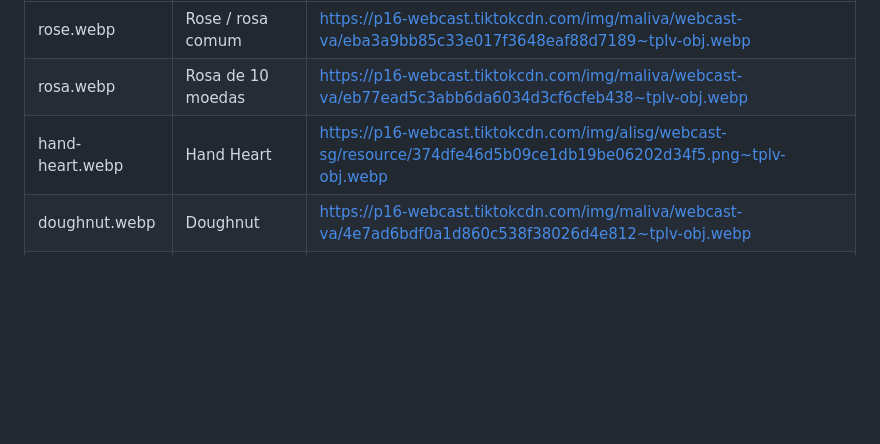
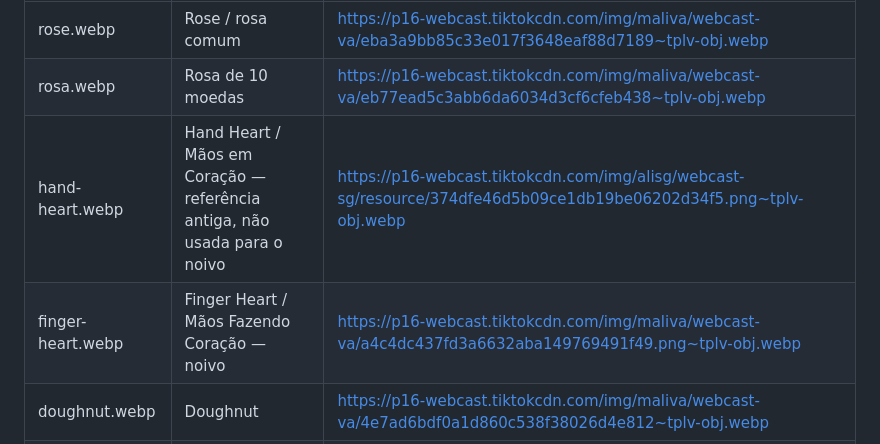
Before and after one commit to fthgshhsrth/roda-live, a Markdown page: public/gifts/SOURCES.md, the part around the change. Drawn GitHub-style; blank space fills up the shorter version.

```diff
--- a/public/gifts/SOURCES.md
+++ b/public/gifts/SOURCES.md
@@ -6,7 +6,8 @@ Arquivos de referência baixados do CDN do TikTok em 17/11/2026. São ícones de
 | --- | --- | --- |
 | rose.webp | Rose / rosa comum | https://p16-webcast.tiktokcdn.com/img/maliva/webcast-va/eba3a9bb85c33e017f3648eaf88d7189~tplv-obj.webp |
 | rosa.webp | Rosa de 10 moedas | https://p16-webcast.tiktokcdn.com/img/maliva/webcast-va/eb77ead5c3abb6da6034d3cf6cfeb438~tplv-obj.webp |
-| hand-heart.webp | Hand Heart | https://p16-webcast.tiktokcdn.com/img/alisg/webcast-sg/resource/374dfe46d5b09ce1db19be06202d34f5.png~tplv-obj.webp |
+| hand-heart.webp | Hand Heart / Mãos em Coração — referência antiga, não usada para o noivo | https://p16-webcast.tiktokcdn.com/img/alisg/webcast-sg/resource/374dfe46d5b09ce1db19be06202d34f5.png~tplv-obj.webp |
+| finger-heart.webp | Finger Heart / Mãos Fazendo Coração — noivo | https://p16-webcast.tiktokcdn.com/img/maliva/webcast-va/a4c4dc437fd3a6632aba149769491f49.png~tplv-obj.webp |
 | doughnut.webp | Doughnut | https://p16-webcast.tiktokcdn.com/img/maliva/webcast-va/4e7ad6bdf0a1d860c538f38026d4e812~tplv-obj.webp |
 | cap.webp | Cap | https://p16-webcast.tiktokcdn.com/img/maliva/webcast-va/6c2ab2da19249ea570a2ece5e3377f04~tplv-obj.webp |
 | ray-serenade.webp | Ray Serenade / Serenata da Arraia | https://p16-webcast.tiktokcdn.com/img/alisg/webcast-sg/resource/9d3f9c9dbfc70f136d1070c2d730bf12.png~tplv-obj.webp |
```
Also changed, not shown: README.md (+6 -3 lines), docs/live-studio.md (+9 -2 lines), docs/preview-horizontal.png, docs/preview-vertical.png, 14 other files.
